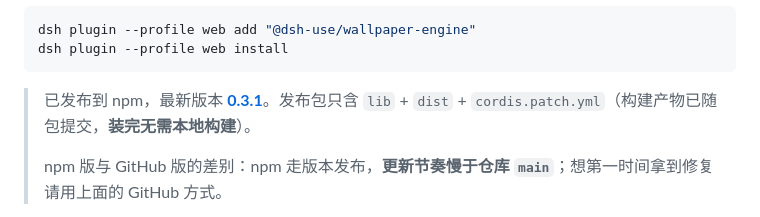
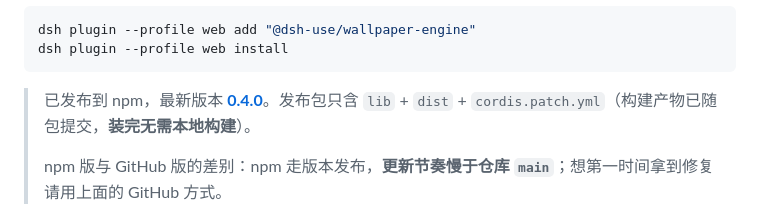
Before and after one commit to yu502950715yang/dsh-use-wallpaper, a Markdown page: README.md, the part around the change. Rendered like a GitHub page.

Commit message:
docs(readne)：npm版本号修改为最新的

````diff
--- a/README.md
+++ b/README.md
@@ -78,7 +78,7 @@ dsh plugin --profile web add "@dsh-use/wallpaper-engine"
 dsh plugin --profile web install
 ```
 
-> 已发布到 npm，最新版本 **[0.3.1](https://www.npmjs.com/package/@dsh-use/wallpaper-engine)**。发布包只含 `lib` + `dist` + `cordis.patch.yml`（构建产物已随包提交，**装完无需本地构建**）。
+> 已发布到 npm，最新版本 **[0.4.0](https://www.npmjs.com/package/@dsh-use/wallpaper-engine)**。发布包只含 `lib` + `dist` + `cordis.patch.yml`（构建产物已随包提交，**装完无需本地构建**）。
 >
 > npm 版与 GitHub 版的差别：npm 走版本发布，**更新节奏慢于仓库 `main`**；想第一时间拿到修复请用上面的 GitHub 方式。
 
````
